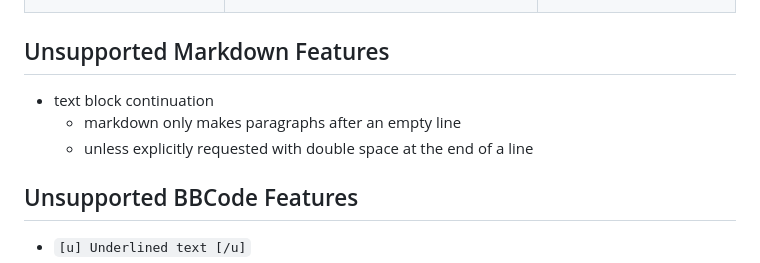
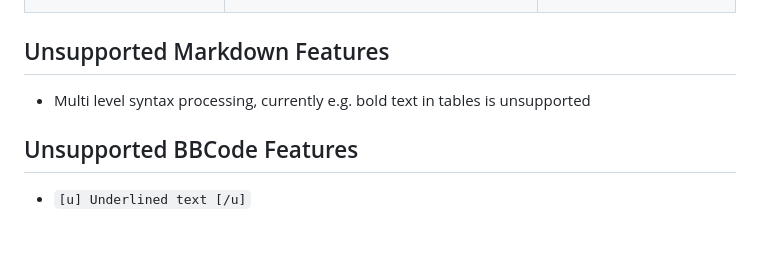
Before and after one commit to lukasstorck/markdown-to-steam-bbcode, a Markdown page: README.md, the part around the change. Drawn GitHub-style; blank space fills up the shorter version.

Commit message:
chore: update readme

```diff
--- a/README.md
+++ b/README.md
@@ -24,9 +24,7 @@ It is JavaScript based and runs in your browser, so your data never leaves your
 
 
 ## Unsupported Markdown Features
-- text block continuation
-  - markdown only makes paragraphs after an empty line
-  - unless explicitly requested with double space at the end of a line
+- Multi level syntax processing, currently e.g. bold text in tables is unsupported
 
 
 ## Unsupported BBCode Features
```
